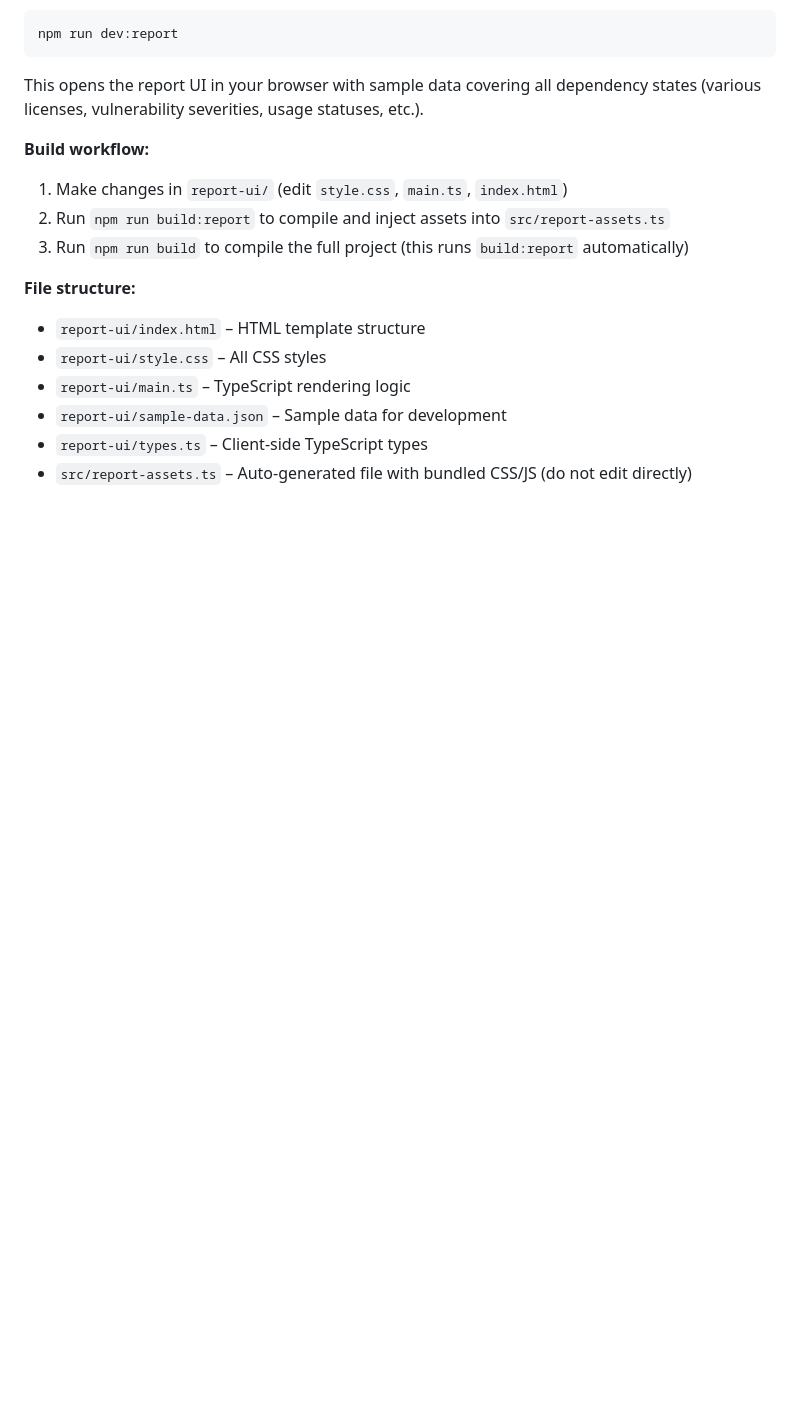
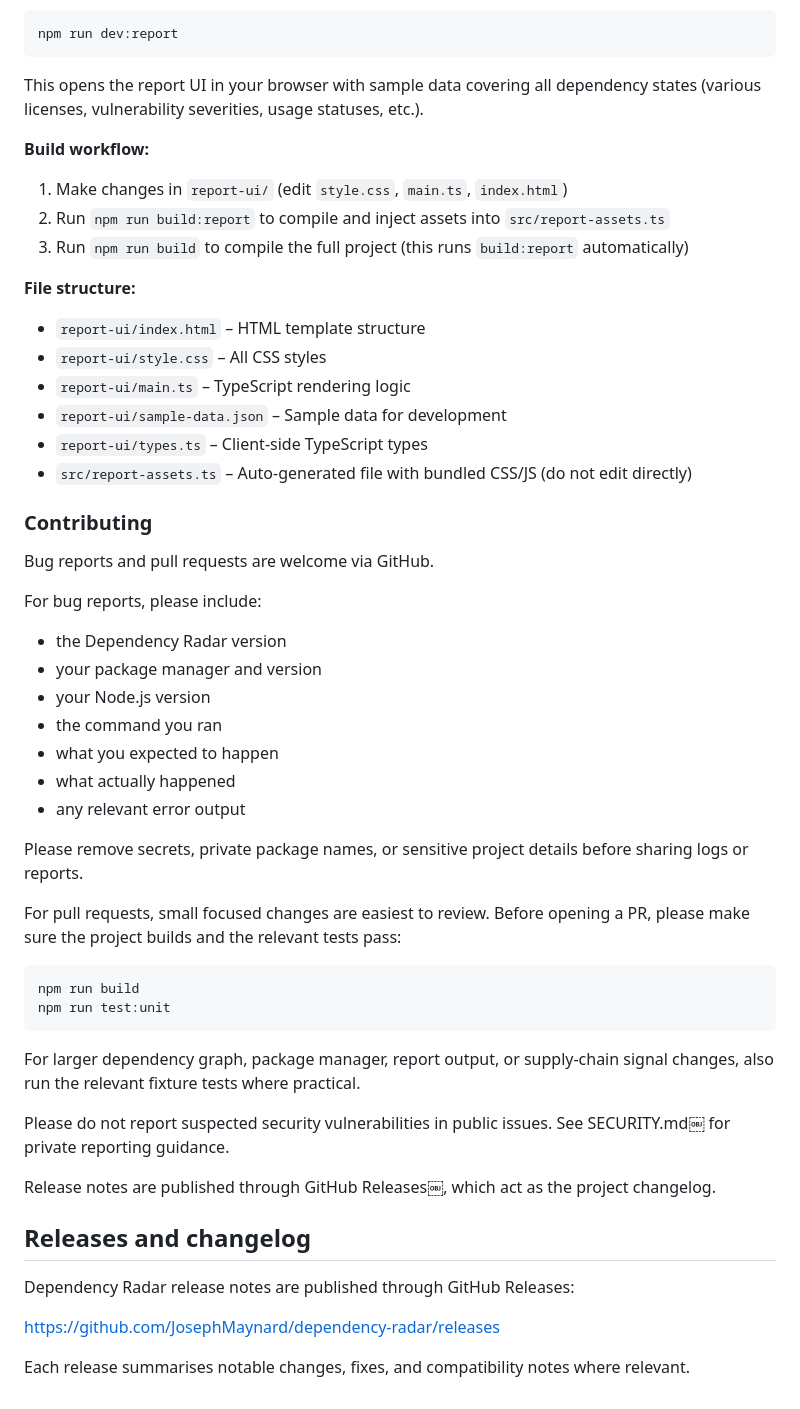
Before and after one commit to JosephMaynard/dependency-radar, a Markdown page: README.md, the part around the change. Drawn GitHub-style; blank space fills up the shorter version.

````diff
--- a/README.md
+++ b/README.md
@@ -843,3 +843,39 @@ This opens the report UI in your browser with sample data covering all dependenc
 - `report-ui/sample-data.json` – Sample data for development
 - `report-ui/types.ts` – Client-side TypeScript types
 - `src/report-assets.ts` – Auto-generated file with bundled CSS/JS (do not edit directly)
+
+### Contributing
+
+Bug reports and pull requests are welcome via GitHub.
+
+For bug reports, please include:
+
+- the Dependency Radar version
+- your package manager and version
+- your Node.js version
+- the command you ran
+- what you expected to happen
+- what actually happened
+- any relevant error output
+
+Please remove secrets, private package names, or sensitive project details before sharing logs or reports.
+
+For pull requests, small focused changes are easiest to review. Before opening a PR, please make sure the project builds and the relevant tests pass:
+
+```bash
+npm run build
+npm run test:unit
+```
+For larger dependency graph, package manager, report output, or supply-chain signal changes, also run the relevant fixture tests where practical.
+
+Please do not report suspected security vulnerabilities in public issues. See SECURITY.md￼ for private reporting guidance.
+
+Release notes are published through GitHub Releases￼, which act as the project changelog.
+
+## Releases and changelog
+
+Dependency Radar release notes are published through GitHub Releases:
+
+https://github.com/JosephMaynard/dependency-radar/releases
+
+Each release summarises notable changes, fixes, and compatibility notes where relevant.
````
